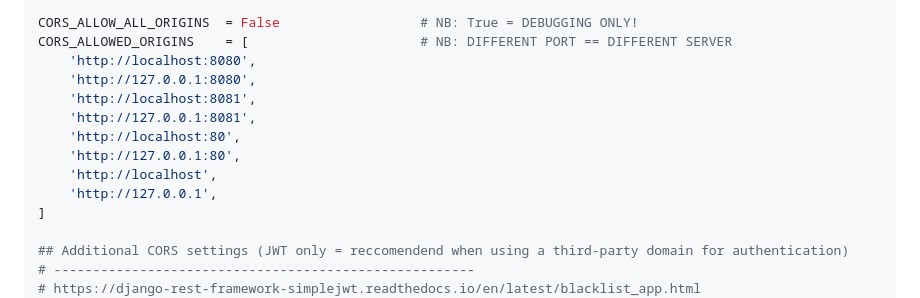
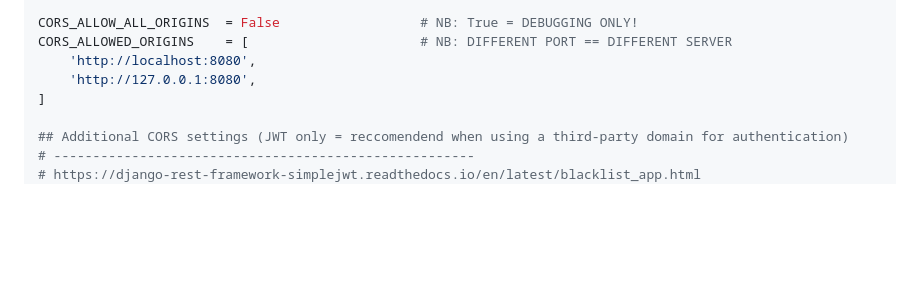
Before and after one commit to g3w-suite/g3w-admin-portal, a Markdown page: README.md, the part around the change. Rendered like a GitHub page; blank space fills up the shorter version.

```diff
--- a/README.md
+++ b/README.md
@@ -145,12 +145,6 @@ CORS_ALLOW_ALL_ORIGINS  = False                  # NB: True = DEBUGGING ONLY!
 CORS_ALLOWED_ORIGINS    = [                      # NB: DIFFERENT PORT == DIFFERENT SERVER
     'http://localhost:8080',
     'http://127.0.0.1:8080',
-    'http://localhost:8081',
-    'http://127.0.0.1:8081',
-    'http://localhost:80',
-    'http://127.0.0.1:80',
-    'http://localhost',
-    'http://127.0.0.1',
 ]
 
 ## Additional CORS settings (JWT only = reccomendend when using a third-party domain for authentication)
```
